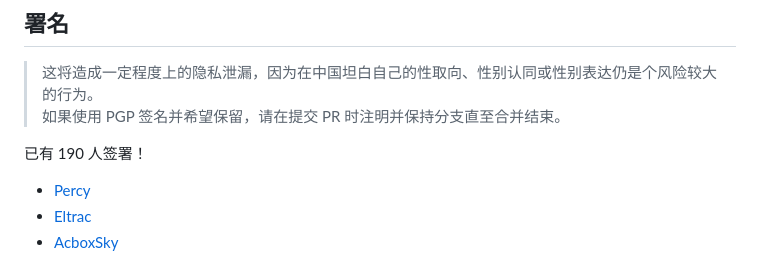
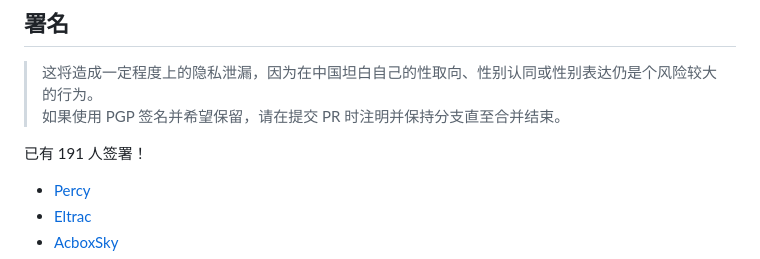
Before and after one commit to LGBT-CN/LGBTQIA-In-China, a Markdown page: README.md, the part around the change. Rendered like a GitHub page.

Commit message:
S.C.: 2023-06-14 15:08:46 UTC+00:00

```diff
--- a/README.md
+++ b/README.md
@@ -27,7 +27,7 @@
 <!-- 通常来说不需要手动修正人数，我们会通过 CI 自动统计 -->
 <!-- 请不要更改下方的标签 -->
 <!-- BEGIN LGBT-CN COUNT -->
-已有 190 人签署！
+已有 191 人签署！
 <!-- END LGBT-CN COUNT -->
 <!-- 请不要更改上方的标签 -->
 
```
